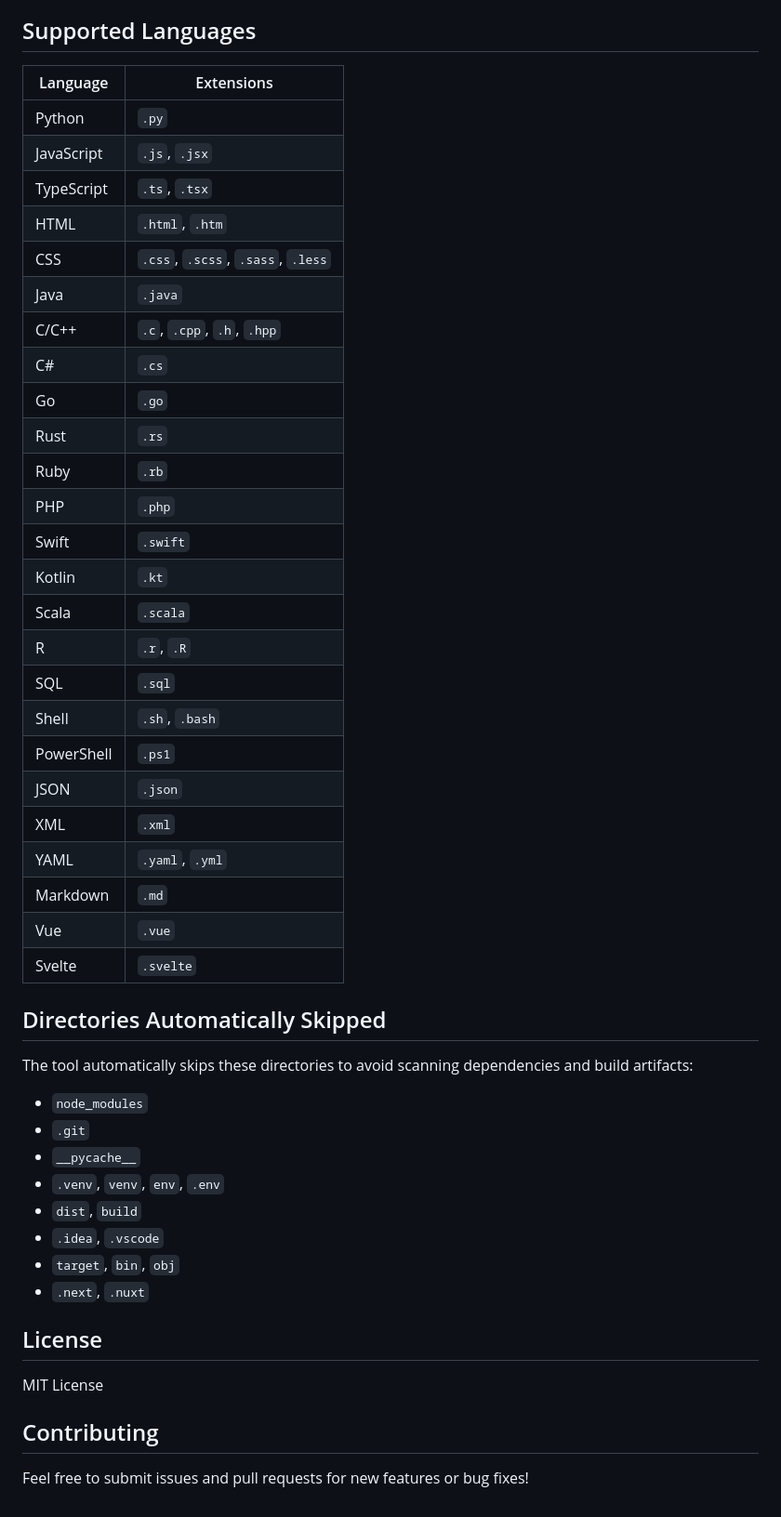
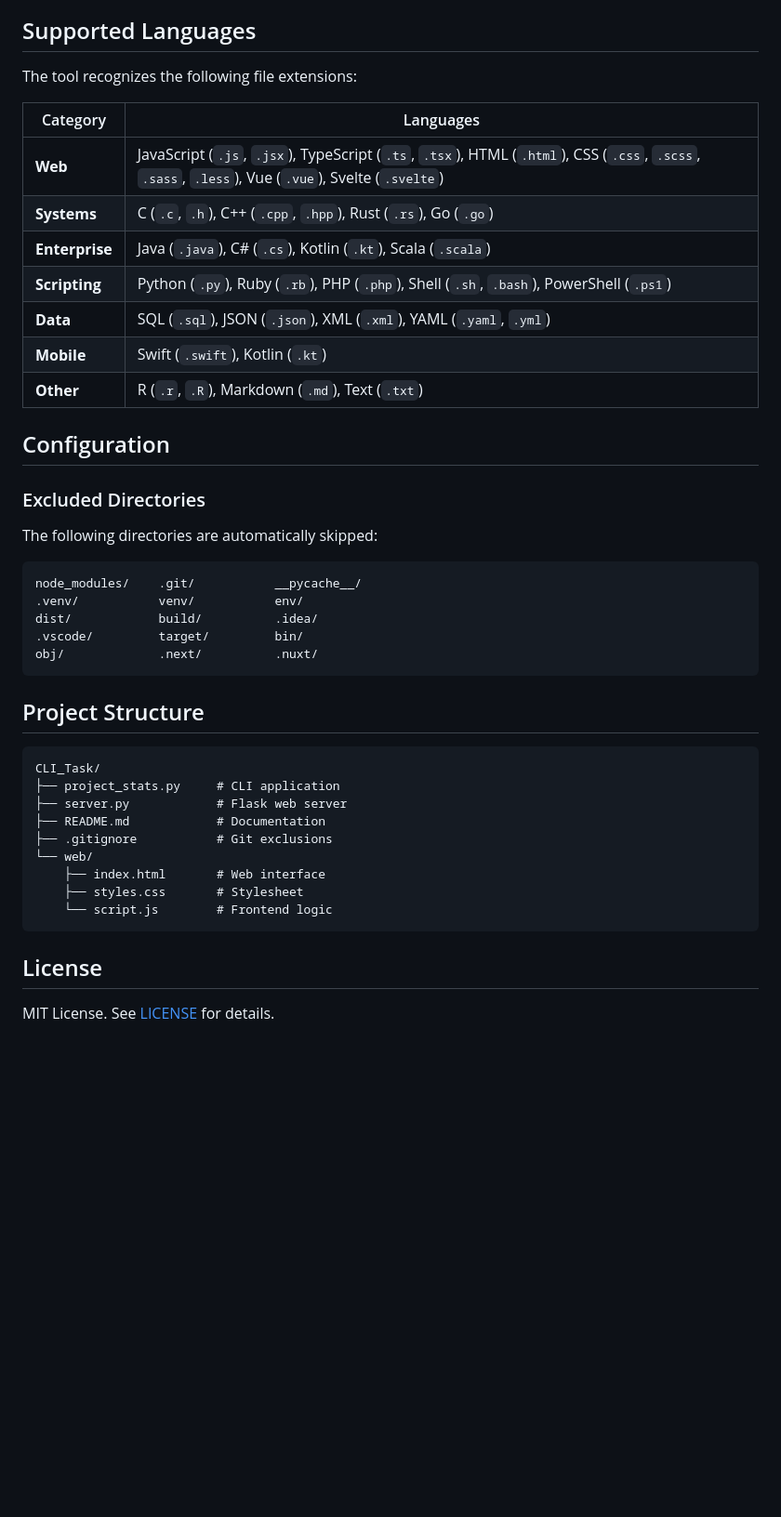
Before and after one commit to HarshS16/CLI_Task, a Markdown page: README.md, the part around one of its changes. Shown at 93% size. Drawn GitHub-style; blank space fills up the shorter version.

Commit message:
updated readme for web ui

````diff
--- a/README.md
+++ b/README.md
@@ -121,50 +136,45 @@ Time Insights:
 ## Supported Languages
 
-| Language | Extensions |
-|----------|------------|
-| Python | `.py` |
-| JavaScript | `.js`, `.jsx` |
-| TypeScript | `.ts`, `.tsx` |
-| HTML | `.html`, `.htm` |
-| CSS | `.css`, `.scss`, `.sass`, `.less` |
-| Java | `.java` |
-| C/C++ | `.c`, `.cpp`, `.h`, `.hpp` |
-| C# | `.cs` |
-| Go | `.go` |
-| Rust | `.rs` |
-| Ruby | `.rb` |
-| PHP | `.php` |
-| Swift | `.swift` |
-| Kotlin | `.kt` |
-| Scala | `.scala` |
-| R | `.r`, `.R` |
-| SQL | `.sql` |
-| Shell | `.sh`, `.bash` |
-| PowerShell | `.ps1` |
-| JSON | `.json` |
-| XML | `.xml` |
-| YAML | `.yaml`, `.yml` |
-| Markdown | `.md` |
-| Vue | `.vue` |
-| Svelte | `.svelte` |
+The tool recognizes the following file extensions:
 
-## Directories Automatically Skipped
+| Category | Languages |
+|----------|-----------|
+| **Web** | JavaScript (`.js`, `.jsx`), TypeScript (`.ts`, `.tsx`), HTML (`.html`), CSS (`.css`, `.scss`, `.sass`, `.less`), Vue (`.vue`), Svelte (`.svelte`) |
+| **Systems** | C (`.c`, `.h`), C++ (`.cpp`, `.hpp`), Rust (`.rs`), Go (`.go`) |
+| **Enterprise** | Java (`.java`), C# (`.cs`), Kotlin (`.kt`), Scala (`.scala`) |
+| **Scripting** | Python (`.py`), Ruby (`.rb`), PHP (`.php`), Shell (`.sh`, `.bash`), PowerShell (`.ps1`) |
+| **Data** | SQL (`.sql`), JSON (`.json`), XML (`.xml`), YAML (`.yaml`, `.yml`) |
+| **Mobile** | Swift (`.swift`), Kotlin (`.kt`) |
+| **Other** | R (`.r`, `.R`), Markdown (`.md`), Text (`.txt`) |
 
-The tool automatically skips these directories to avoid scanning dependencies and build artifacts:
+## Configuration
 
-- `node_modules`
-- `.git`
-- `__pycache__`
-- `.venv`, `venv`, `env`, `.env`
-- `dist`, `build`
-- `.idea`, `.vscode`
-- `target`, `bin`, `obj`
-- `.next`, `.nuxt`
+### Excluded Directories
+
+The following directories are automatically skipped:
+
+```
+node_modules/    .git/           __pycache__/
+.venv/           venv/           env/
+dist/            build/          .idea/
+.vscode/         target/         bin/
+obj/             .next/          .nuxt/
+```
+
+## Project Structure
+
+```
+CLI_Task/
+├── project_stats.py     # CLI application
+├── server.py            # Flask web server
+├── README.md            # Documentation
+├── .gitignore           # Git exclusions
+└── web/
+    ├── index.html       # Web interface
+    ├── styles.css       # Stylesheet
+    └── script.js        # Frontend logic
+```
 
 ## License
 
-MIT License
-
-## Contributing
-
-Feel free to submit issues and pull requests for new features or bug fixes!
+MIT License. See [LICENSE](LICENSE) for details.
````
Also changed, not shown: other parts of README.md (+88 -73 lines).
